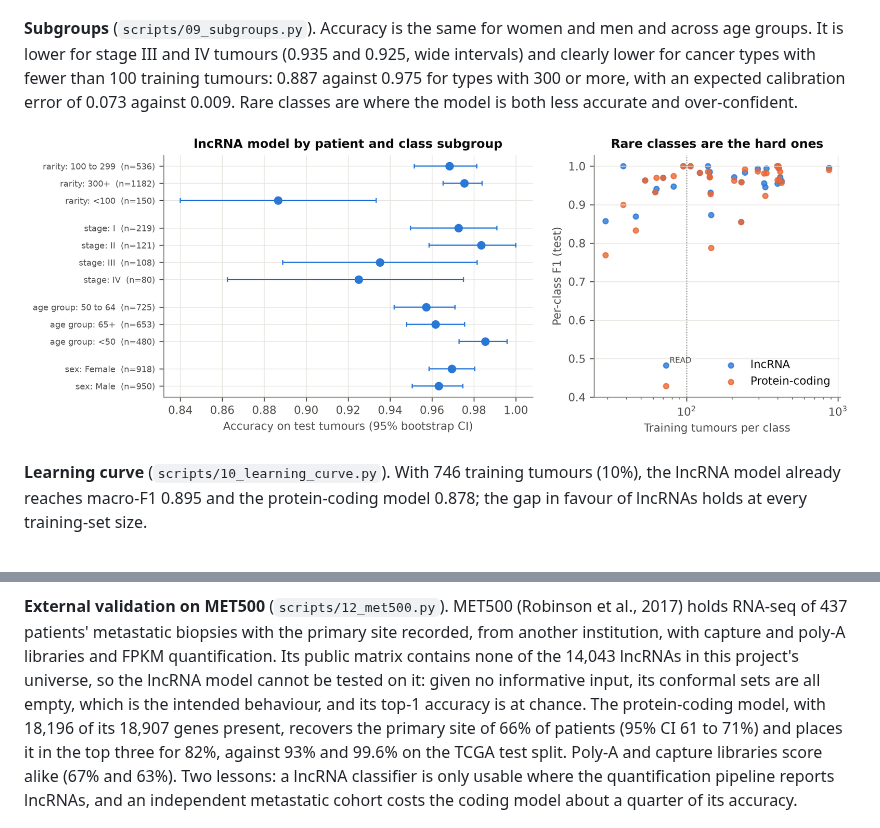
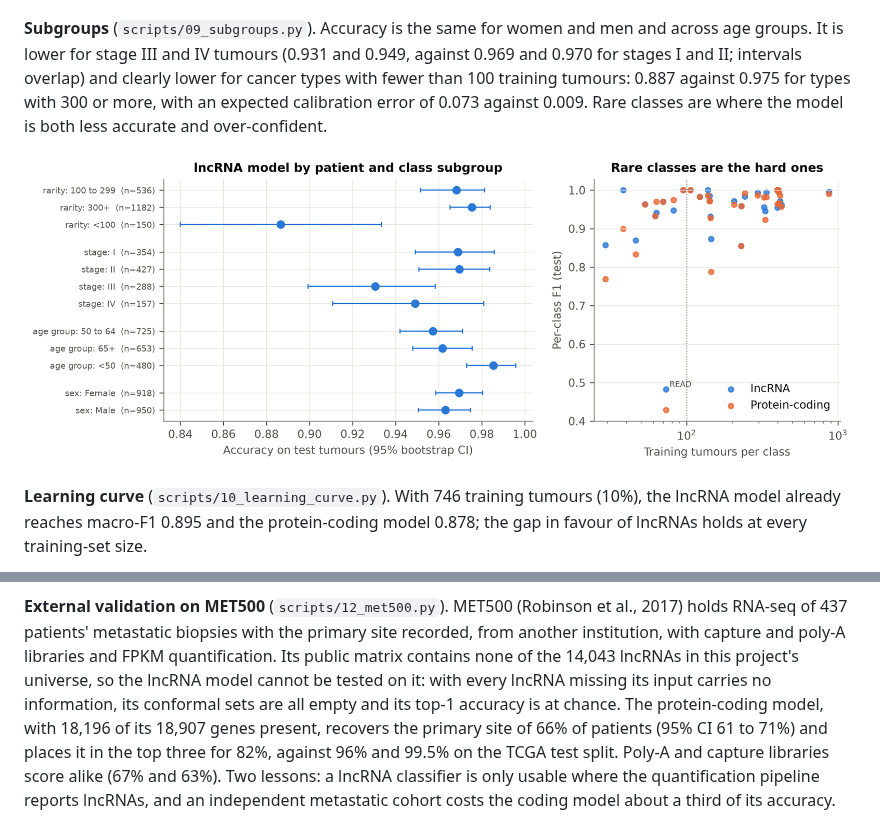
Before and after one commit to MMatinGerami/lncrna-pancancer-classifier, a Markdown page: README.md, 2 parts joined by grey strips. Rendered like a GitHub page; pictures changed too: results/figures/fig9_subgroups.png.

```diff
--- a/README.md
+++ b/README.md
@@ -201,7 +201,8 @@ uses these thresholds.
 ![conformal](results/figures/fig8_conformal.png)
 
 **Subgroups** (`scripts/09_subgroups.py`). Accuracy is the same for women and men and across
-age groups. It is lower for stage III and IV tumours (0.935 and 0.925, wide intervals) and
+age groups. It is lower for stage III and IV tumours (0.931 and 0.949, against 0.969 and 0.970
+for stages I and II; intervals overlap) and
 clearly lower for cancer types with fewer than 100 training tumours: 0.887 against 0.975 for
 types with 300 or more, with an expected calibration error of 0.073 against 0.009. Rare
 classes are where the model is both less accurate and over-confident.
@@ -236,13 +237,13 @@ of batch effects.
 holds RNA-seq of 437 patients' metastatic biopsies with the primary site recorded, from
 another institution, with capture and poly-A libraries and FPKM quantification. Its public
 matrix contains none of the 14,043 lncRNAs in this project's universe, so the lncRNA model
-cannot be tested on it: given no informative input, its conformal sets are all empty, which
-is the intended behaviour, and its top-1 accuracy is at chance. The protein-coding model,
+cannot be tested on it: with every lncRNA missing its input carries no information, its
+conformal sets are all empty and its top-1 accuracy is at chance. The protein-coding model,
 with 18,196 of its 18,907 genes present, recovers the primary site of 66% of patients
-(95% CI 61 to 71%) and places it in the top three for 82%, against 93% and 99.6% on the
+(95% CI 61 to 71%) and places it in the top three for 82%, against 96% and 99.5% on the
 TCGA test split. Poly-A and capture libraries score alike (67% and 63%). Two lessons: a
 lncRNA classifier is only usable where the quantification pipeline reports lncRNAs, and an
-independent metastatic cohort costs the coding model about a quarter of its accuracy.
+independent metastatic cohort costs the coding model about a third of its accuracy.
 
 ![met500](results/figures/fig12_met500.png)
 
```
Also changed, not shown: CHANGELOG.md (+2 -0 lines), MODEL_CARD.md (+6 -6 lines), 3 other files.
